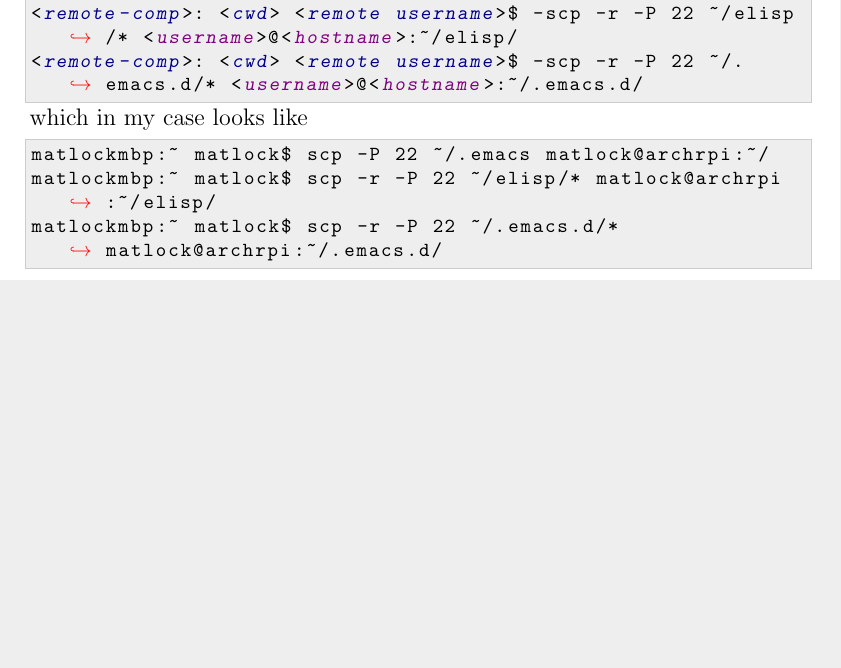
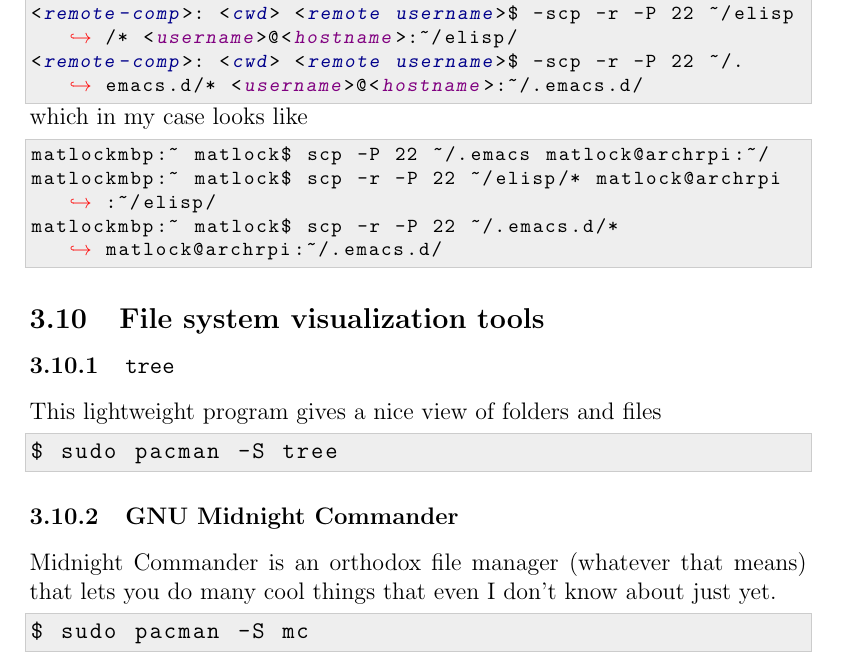
Before and after one commit to RyanMatlock/Arch-Linux-on-the-Raspberry-Pi, a LaTeX paper (arch-rpi.tex): part of page 21 of 23 before the commit and part of page 21 of 24 after it, cut so that both start at the same text, the shorter picture padded with empty space. The pictures show the PDF file arch-rpi.pdf that the author committed with the source.

Commit message:
added info on tree and GNU Midnight Commander

```diff
--- a/arch-rpi.tex
+++ b/arch-rpi.tex
@@ -924,6 +924,21 @@ matlockmbp:~ matlock$ scp -r -P 22 ~/elisp/* matlock@archrpi:~/elisp/
 matlockmbp:~ matlock$ scp -r -P 22 ~/.emacs.d/* matlock@archrpi:~/.emacs.d/
 \end{lstlisting}
 
+\subsection{File system visualization tools}
+
+\subsubsection{\lstinline{tree}}
+This lightweight  program gives a nice view of folders and files
+\begin{lstlisting}
+$ sudo pacman -S tree
+\end{lstlisting}
+
+\subsubsection{GNU Midnight Commander}
+Midnight Commander is an orthodox file manager (whatever that means) that lets
+you do many cool things that even I don't know about just yet.
+\begin{lstlisting}
+$ sudo pacman -S mc
+\end{lstlisting}
+
 \section{Configuring Arch: The Easy Way}
 Haha, there is no ``easy'' way (yet---I'm working on it).
 
```
Also changed, not shown: arch-rpi.pdf.
